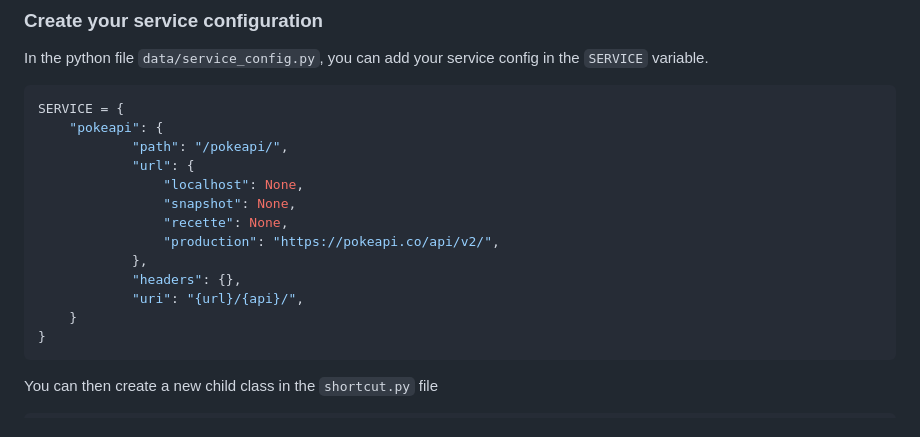
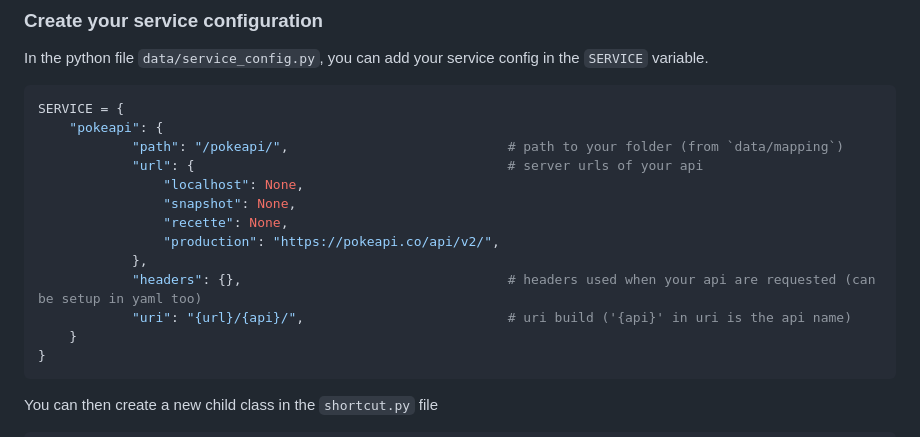
Before and after one commit to ASauvage/APISentinel, a Markdown page: README.md, the part around the change. Drawn GitHub-style.

Commit message:
[docs] update readme

````diff
--- a/README.md
+++ b/README.md
@@ -148,15 +148,15 @@ In the python file `data/service_config.py`, you can add your service config in
 ```python
 SERVICE = {
     "pokeapi": {
-            "path": "/pokeapi/",
-            "url": {
+            "path": "/pokeapi/",                            # path to your folder (from `data/mapping`)
+            "url": {                                        # server urls of your api
                 "localhost": None,
                 "snapshot": None,
                 "recette": None,
                 "production": "https://pokeapi.co/api/v2/",
             },
-            "headers": {},
-            "uri": "{url}/{api}/",
+            "headers": {},                                  # headers used when your api are requested (can be setup in yaml too)
+            "uri": "{url}/{api}/",                          # uri build ('{api}' in uri is the api name)
     }
 }
 ```
````
